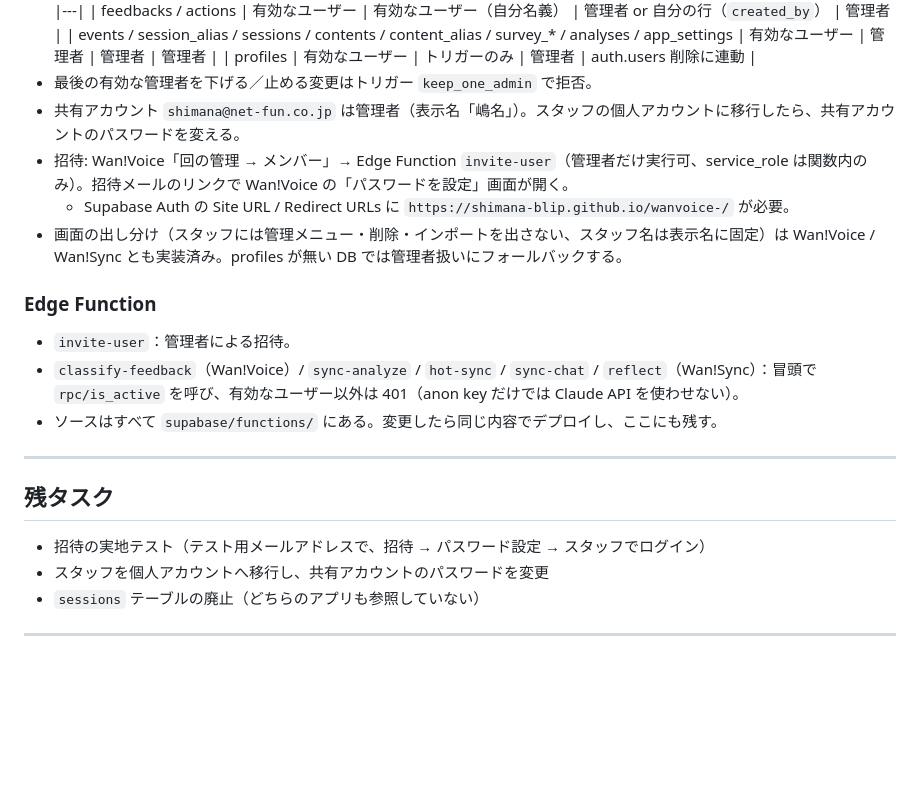
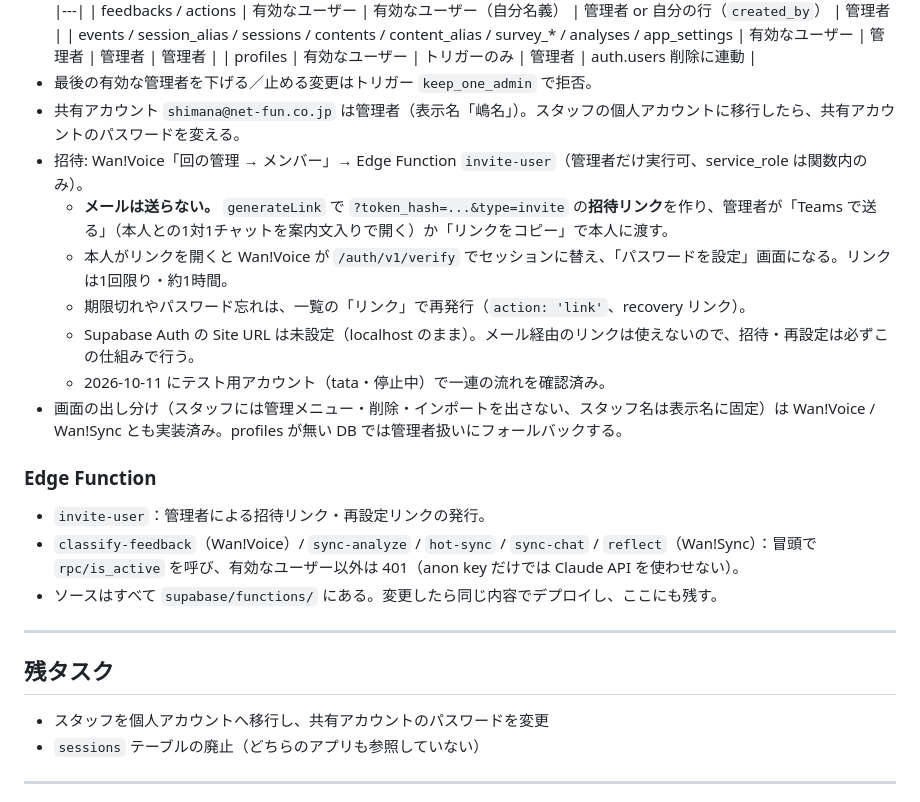
Before and after one commit to shimana-blip/wanvoice-, a Markdown page: CLAUDE.md, the part around the change. Rendered like a GitHub page; blank space fills up the shorter version.

Commit message:
引き継ぎメモ: 招待リンク方式（Teams で送る）と招待テスト完了を反映

```diff
--- a/CLAUDE.md
+++ b/CLAUDE.md
@@ -44,19 +44,22 @@
   | profiles | 有効なユーザー | トリガーのみ | 管理者 | auth.users 削除に連動 |
 - 最後の有効な管理者を下げる／止める変更はトリガー `keep_one_admin` で拒否。
 - 共有アカウント `shimana@net-fun.co.jp` は管理者（表示名「嶋名」）。スタッフの個人アカウントに移行したら、共有アカウントのパスワードを変える。
-- 招待: Wan!Voice「回の管理 → メンバー」→ Edge Function `invite-user`（管理者だけ実行可、service_role は関数内のみ）。招待メールのリンクで Wan!Voice の「パスワードを設定」画面が開く。
-  - Supabase Auth の Site URL / Redirect URLs に `https://shimana-blip.github.io/wanvoice-/` が必要。
+- 招待: Wan!Voice「回の管理 → メンバー」→ Edge Function `invite-user`（管理者だけ実行可、service_role は関数内のみ）。
+  - **メールは送らない。** `generateLink` で `?token_hash=...&type=invite` の**招待リンク**を作り、管理者が「Teams で送る」（本人との1対1チャットを案内文入りで開く）か「リンクをコピー」で本人に渡す。
+  - 本人がリンクを開くと Wan!Voice が `/auth/v1/verify` でセッションに替え、「パスワードを設定」画面になる。リンクは1回限り・約1時間。
+  - 期限切れやパスワード忘れは、一覧の「リンク」で再発行（`action: 'link'`、recovery リンク）。
+  - Supabase Auth の Site URL は未設定（localhost のまま）。メール経由のリンクは使えないので、招待・再設定は必ずこの仕組みで行う。
+  - 2026-10-11 にテスト用アカウント（tata・停止中）で一連の流れを確認済み。
 - 画面の出し分け（スタッフには管理メニュー・削除・インポートを出さない、スタッフ名は表示名に固定）は Wan!Voice / Wan!Sync とも実装済み。profiles が無い DB では管理者扱いにフォールバックする。
 
 ### Edge Function
-- `invite-user`：管理者による招待。
+- `invite-user`：管理者による招待リンク・再設定リンクの発行。
 - `classify-feedback`（Wan!Voice）/ `sync-analyze` / `hot-sync` / `sync-chat` / `reflect`（Wan!Sync）：冒頭で `rpc/is_active` を呼び、有効なユーザー以外は 401（anon key だけでは Claude API を使わせない）。
 - ソースはすべて `supabase/functions/` にある。変更したら同じ内容でデプロイし、ここにも残す。
 
 ---
 
 ## 残タスク
-- 招待の実地テスト（テスト用メールアドレスで、招待 → パスワード設定 → スタッフでログイン）
 - スタッフを個人アカウントへ移行し、共有アカウントのパスワードを変更
 - `sessions` テーブルの廃止（どちらのアプリも参照していない）
 
```
